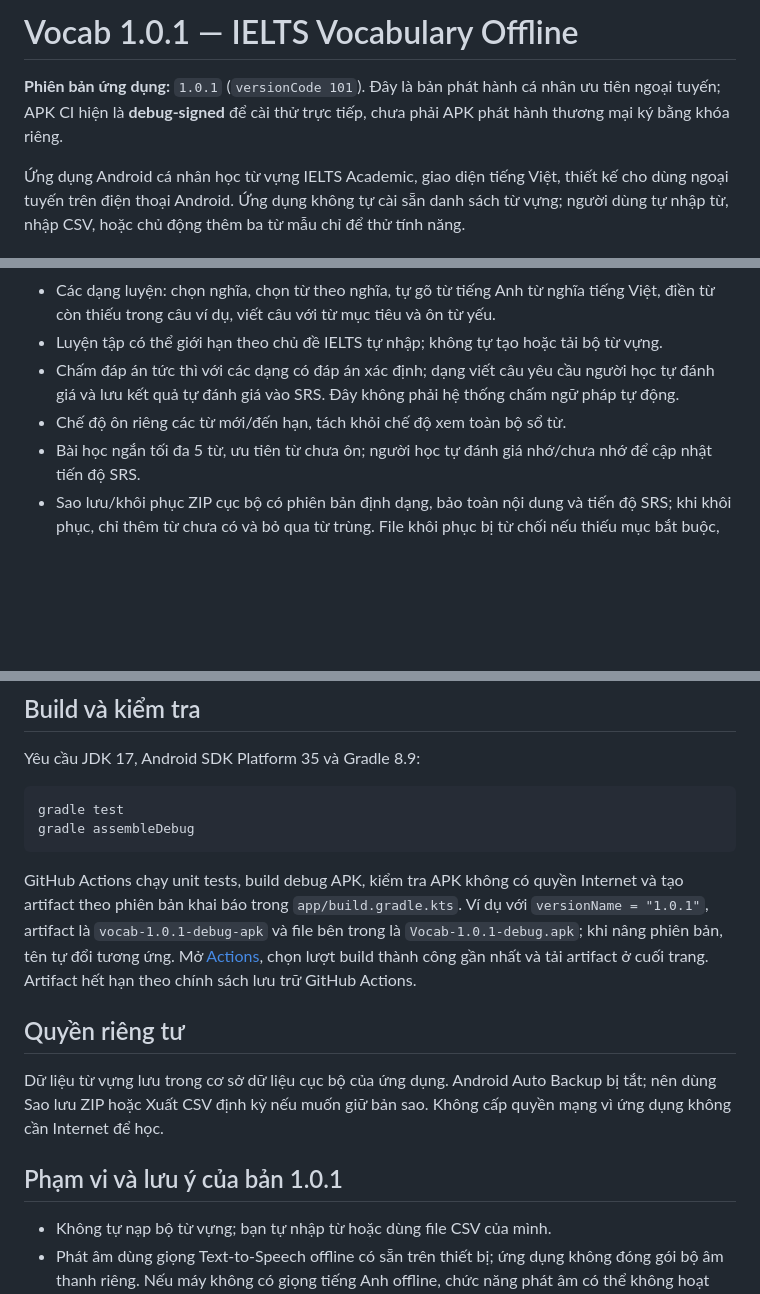
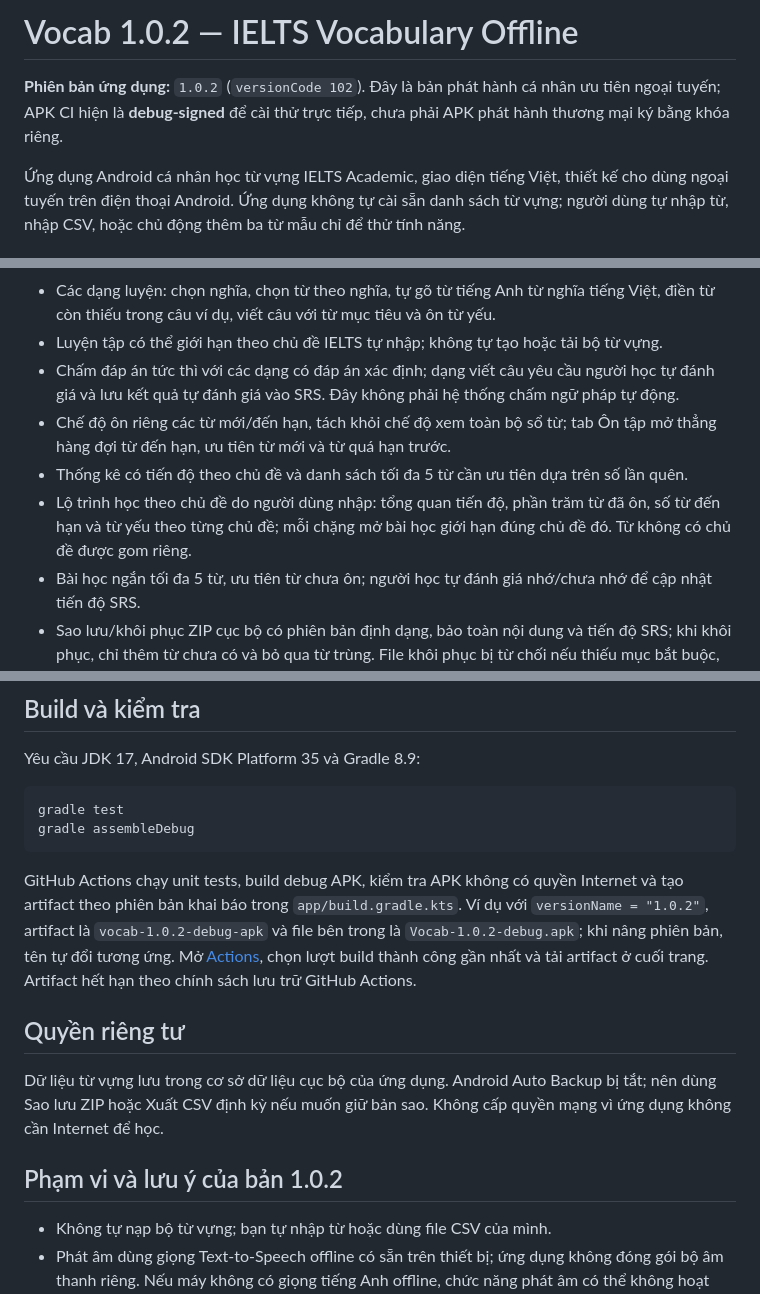
Before and after one commit to letranminhtu197-cloud/Vocab, a Markdown page: README.md, 3 parts joined by grey strips. Rendered like a GitHub page; blank space fills up the shorter version.

Commit message:
Document topic learning path, due review, and weak-word insights

````diff
--- a/README.md
+++ b/README.md
@@ -1,6 +1,6 @@
-# Vocab 1.0.1 — IELTS Vocabulary Offline
+# Vocab 1.0.2 — IELTS Vocabulary Offline
 
-**Phiên bản ứng dụng:** `1.0.1` (`versionCode 101`). Đây là bản phát hành cá nhân ưu tiên ngoại tuyến; APK CI hiện là **debug-signed** để cài thử trực tiếp, chưa phải APK phát hành thương mại ký bằng khóa riêng.
+**Phiên bản ứng dụng:** `1.0.2` (`versionCode 102`). Đây là bản phát hành cá nhân ưu tiên ngoại tuyến; APK CI hiện là **debug-signed** để cài thử trực tiếp, chưa phải APK phát hành thương mại ký bằng khóa riêng.
 
 Ứng dụng Android cá nhân học từ vựng IELTS Academic, giao diện tiếng Việt, thiết kế cho dùng ngoại tuyến trên điện thoại Android. Ứng dụng không tự cài sẵn danh sách từ vựng; người dùng tự nhập từ, nhập CSV, hoặc chủ động thêm ba từ mẫu chỉ để thử tính năng.
 
@@ -16,7 +16,9 @@
 - Các dạng luyện: chọn nghĩa, chọn từ theo nghĩa, tự gõ từ tiếng Anh từ nghĩa tiếng Việt, điền từ còn thiếu trong câu ví dụ, viết câu với từ mục tiêu và ôn từ yếu.
 - Luyện tập có thể giới hạn theo chủ đề IELTS tự nhập; không tự tạo hoặc tải bộ từ vựng.
 - Chấm đáp án tức thì với các dạng có đáp án xác định; dạng viết câu yêu cầu người học tự đánh giá và lưu kết quả tự đánh giá vào SRS. Đây không phải hệ thống chấm ngữ pháp tự động.
-- Chế độ ôn riêng các từ mới/đến hạn, tách khỏi chế độ xem toàn bộ sổ từ.
+- Chế độ ôn riêng các từ mới/đến hạn, tách khỏi chế độ xem toàn bộ sổ từ; tab Ôn tập mở thẳng hàng đợi từ đến hạn, ưu tiên từ mới và từ quá hạn trước.
+- Thống kê có tiến độ theo chủ đề và danh sách tối đa 5 từ cần ưu tiên dựa trên số lần quên.
+- Lộ trình học theo chủ đề do người dùng nhập: tổng quan tiến độ, phần trăm từ đã ôn, số từ đến hạn và từ yếu theo từng chủ đề; mỗi chặng mở bài học giới hạn đúng chủ đề đó. Từ không có chủ đề được gom riêng.
 - Bài học ngắn tối đa 5 từ, ưu tiên từ chưa ôn; người học tự đánh giá nhớ/chưa nhớ để cập nhật tiến độ SRS.
 - Sao lưu/khôi phục ZIP cục bộ có phiên bản định dạng, bảo toàn nội dung và tiến độ SRS; khi khôi phục, chỉ thêm từ chưa có và bỏ qua từ trùng. File khôi phục bị từ chối nếu thiếu mục bắt buộc, lặp mục dữ liệu, sai phiên bản hoặc chứa UTF-8 lỗi; giới hạn kích thước nén và giải nén đều được áp dụng.
 - CSV và ZIP giữ thời điểm tạo từ, lần ôn gần nhất, metadata SRS, collocations, word family, ghi chú và tags. Cơ sở dữ liệu được nâng từ schema 1 lên schema 2 mà không xóa từ đã lưu.
@@ -46,12 +48,12 @@ gradle test
 gradle assembleDebug
 ```
 
-GitHub Actions chạy unit tests, build debug APK, kiểm tra APK không có quyền Internet và tạo artifact theo phiên bản khai báo trong `app/build.gradle.kts`. Ví dụ với `versionName = "1.0.1"`, artifact là `vocab-1.0.1-debug-apk` và file bên trong là `Vocab-1.0.1-debug.apk`; khi nâng phiên bản, tên tự đổi tương ứng. Mở [Actions](https://github.com/letranminhtu197-cloud/Vocab/actions), chọn lượt build thành công gần nhất và tải artifact ở cuối trang. Artifact hết hạn theo chính sách lưu trữ GitHub Actions.
+GitHub Actions chạy unit tests, build debug APK, kiểm tra APK không có quyền Internet và tạo artifact theo phiên bản khai báo trong `app/build.gradle.kts`. Ví dụ với `versionName = "1.0.2"`, artifact là `vocab-1.0.2-debug-apk` và file bên trong là `Vocab-1.0.2-debug.apk`; khi nâng phiên bản, tên tự đổi tương ứng. Mở [Actions](https://github.com/letranminhtu197-cloud/Vocab/actions), chọn lượt build thành công gần nhất và tải artifact ở cuối trang. Artifact hết hạn theo chính sách lưu trữ GitHub Actions.
 
 ## Quyền riêng tư
 Dữ liệu từ vựng lưu trong cơ sở dữ liệu cục bộ của ứng dụng. Android Auto Backup bị tắt; nên dùng Sao lưu ZIP hoặc Xuất CSV định kỳ nếu muốn giữ bản sao. Không cấp quyền mạng vì ứng dụng không cần Internet để học.
 
-## Phạm vi và lưu ý của bản 1.0.1
+## Phạm vi và lưu ý của bản 1.0.2
 - Không tự nạp bộ từ vựng; bạn tự nhập từ hoặc dùng file CSV của mình.
 - Phát âm dùng giọng Text-to-Speech offline có sẵn trên thiết bị; ứng dụng không đóng gói bộ âm thanh riêng. Nếu máy không có giọng tiếng Anh offline, chức năng phát âm có thể không hoạt động cho đến khi cài giọng ngoại tuyến trong cài đặt Android.
 - Nhắc hằng ngày dùng cơ chế lịch của Android; thời điểm thực tế có thể trễ do chế độ tiết kiệm pin hoặc giới hạn nền của hệ điều hành.
````
